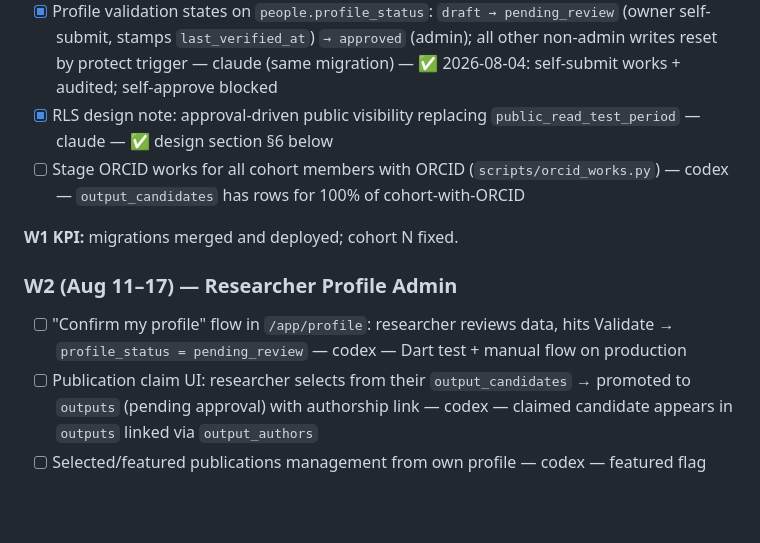
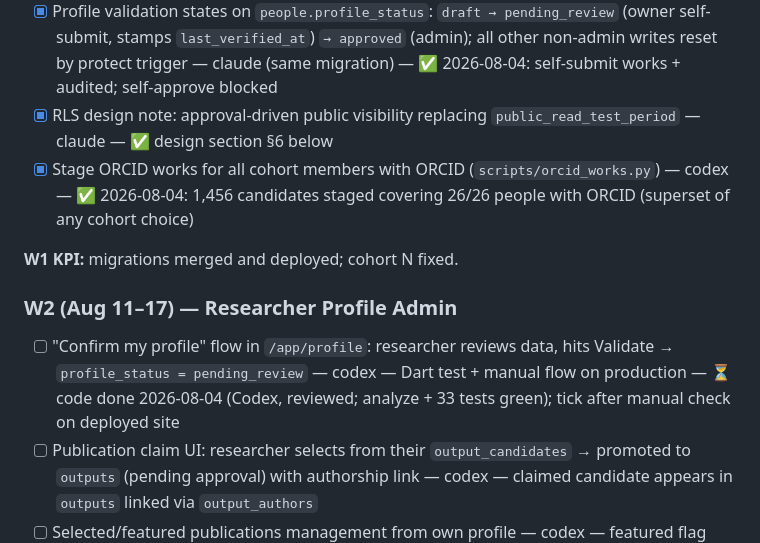
Before and after one commit to berlogabob/Unidcom-IADE, a Markdown page: PLAN.md, the part around the change. GitHub-like rendering; blank space fills up the shorter version.

Commit message:
Track W1 completion: staging done, profile flow code-complete
Co-Authored-By: Claude Fable 5 <noreply@anthropic.com>

```diff
--- a/PLAN.md
+++ b/PLAN.md
@@ -51,13 +51,13 @@ Task row format: `- [ ] task — owner — acceptance check`
 - [x] Output approval state machine: `pending → approved | rejected` (vocab check constraint; admin-only via existing RLS) audited to `change_log` via trigger — claude (migration `20260804120000_status_workflow.sql`) — ✅ 2026-08-04: rollback-tested on live DB; invalid value raises `outputs_approval_status_chk`; approval writes `change_log` row with actor
 - [x] Profile validation states on `people.profile_status`: `draft → pending_review` (owner self-submit, stamps `last_verified_at`) `→ approved` (admin); all other non-admin writes reset by protect trigger — claude (same migration) — ✅ 2026-08-04: self-submit works + audited; self-approve blocked
 - [x] RLS design note: approval-driven public visibility replacing `public_read_test_period` — claude — ✅ design section §6 below
-- [ ] Stage ORCID works for all cohort members with ORCID (`scripts/orcid_works.py`) — codex — `output_candidates` has rows for 100% of cohort-with-ORCID
+- [x] Stage ORCID works for all cohort members with ORCID (`scripts/orcid_works.py`) — codex — ✅ 2026-08-04: 1,456 candidates staged covering 26/26 people with ORCID (superset of any cohort choice)
 
 **W1 KPI:** migrations merged and deployed; cohort N fixed.
 
 ### W2 (Aug 11–17) — Researcher Profile Admin
 
-- [ ] "Confirm my profile" flow in `/app/profile`: researcher reviews data, hits Validate → `profile_status = pending_review` — codex — Dart test + manual flow on production
+- [ ] "Confirm my profile" flow in `/app/profile`: researcher reviews data, hits Validate → `profile_status = pending_review` — codex — Dart test + manual flow on production — ⏳ code done 2026-08-04 (Codex, reviewed; analyze + 33 tests green); tick after manual check on deployed site
 - [ ] Publication claim UI: researcher selects from their `output_candidates` → promoted to `outputs` (pending approval) with authorship link — codex — claimed candidate appears in `outputs` linked via `output_authors`
 - [ ] Selected/featured publications management from own profile — codex — featured flag settable by owning researcher only (RLS test)
 - [ ] Onboarding note for cohort (how to log in with ORCID, validate, claim) — codex — one-page doc in repo
```
